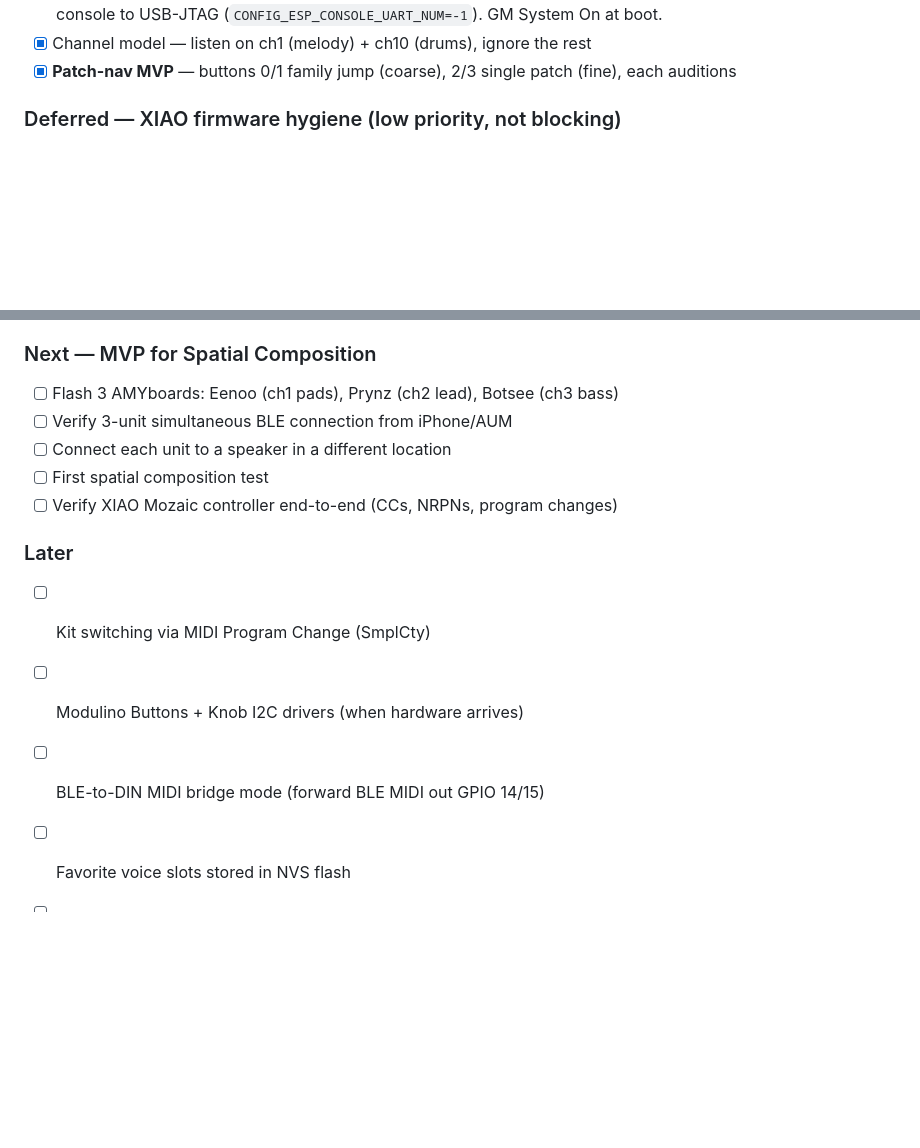
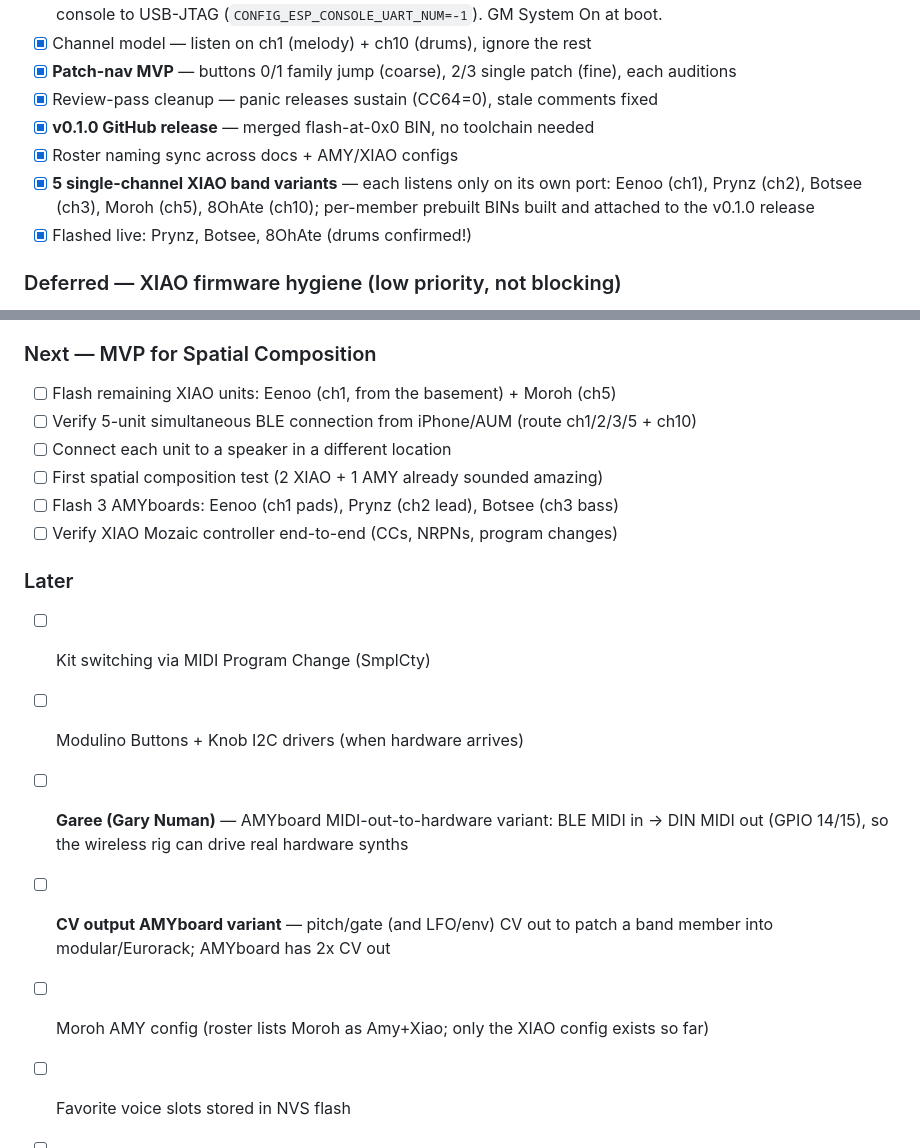
Before and after one commit to aTanguay/Enssemble.io, a Markdown page: TASKS.md, 2 parts joined by grey strips. GitHub-like rendering; blank space fills up the shorter version.

```diff
--- a/TASKS.md
+++ b/TASKS.md
@@ -50,6 +50,13 @@
   SAM's MIDI; moved console to USB-JTAG (`CONFIG_ESP_CONSOLE_UART_NUM=-1`). GM System On at boot.
 - [x] Channel model — listen on ch1 (melody) + ch10 (drums), ignore the rest
 - [x] **Patch-nav MVP** — buttons 0/1 family jump (coarse), 2/3 single patch (fine), each auditions
+- [x] Review-pass cleanup — panic releases sustain (CC64=0), stale comments fixed
+- [x] **v0.1.0 GitHub release** — merged flash-at-0x0 BIN, no toolchain needed
+- [x] Roster naming sync across docs + AMY/XIAO configs
+- [x] **5 single-channel XIAO band variants** — each listens only on its own port:
+  Eenoo (ch1), Prynz (ch2), Botsee (ch3), Moroh (ch5), 8OhAte (ch10); per-member
+  prebuilt BINs built and attached to the v0.1.0 release
+- [x] Flashed live: Prynz, Botsee, 8OhAte (drums confirmed!)
 
 ### Deferred — XIAO firmware hygiene (low priority, not blocking)
 - [ ] **Audition blocks the MIDI task (~780ms)** — `audition_voice()` + PC delays run inside
@@ -69,16 +76,21 @@
 - [ ] Parser SysEx handling consumes the 0xF7 terminator as a timestamp (harmless, not strictly correct)
 
 ### Next — MVP for Spatial Composition
+- [ ] Flash remaining XIAO units: Eenoo (ch1, from the basement) + Moroh (ch5)
+- [ ] Verify 5-unit simultaneous BLE connection from iPhone/AUM (route ch1/2/3/5 + ch10)
+- [ ] Connect each unit to a speaker in a different location
+- [ ] First spatial composition test (2 XIAO + 1 AMY already sounded amazing)
 - [ ] Flash 3 AMYboards: Eenoo (ch1 pads), Prynz (ch2 lead), Botsee (ch3 bass)
-- [ ] Verify 3-unit simultaneous BLE connection from iPhone/AUM
-- [ ] Connect each unit to a speaker in a different location
-- [ ] First spatial composition test
 - [ ] Verify XIAO Mozaic controller end-to-end (CCs, NRPNs, program changes)
 
 ### Later
 - [ ] Kit switching via MIDI Program Change (SmplCty)
 - [ ] Modulino Buttons + Knob I2C drivers (when hardware arrives)
-- [ ] BLE-to-DIN MIDI bridge mode (forward BLE MIDI out GPIO 14/15)
+- [ ] **Garee (Gary Numan)** — AMYboard MIDI-out-to-hardware variant: BLE MIDI in →
+  DIN MIDI out (GPIO 14/15), so the wireless rig can drive real hardware synths
+- [ ] **CV output AMYboard variant** — pitch/gate (and LFO/env) CV out to patch a band
+  member into modular/Eurorack; AMYboard has 2x CV out
+- [ ] Moroh AMY config (roster lists Moroh as Amy+Xiao; only the XIAO config exists so far)
 - [ ] Favorite voice slots stored in NVS flash
 - [ ] Reconnection handling — auto re-advertise after iOS disconnects
 - [ ] Per-unit Mozaic scripts (one controller per band member)
```
Also changed, not shown: PLANNING.md (+22 -3 lines), README.md (+5 -0 lines).
